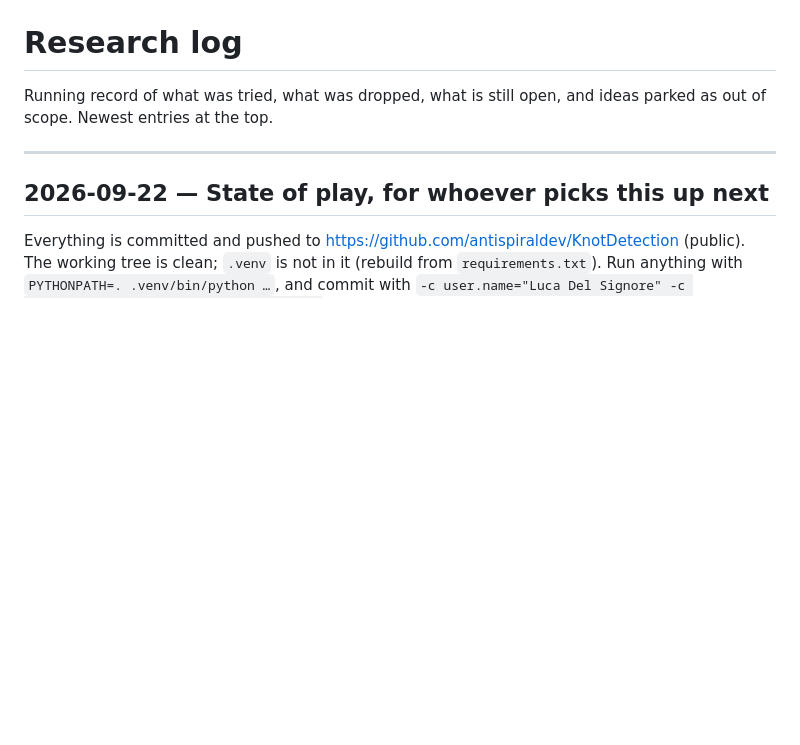
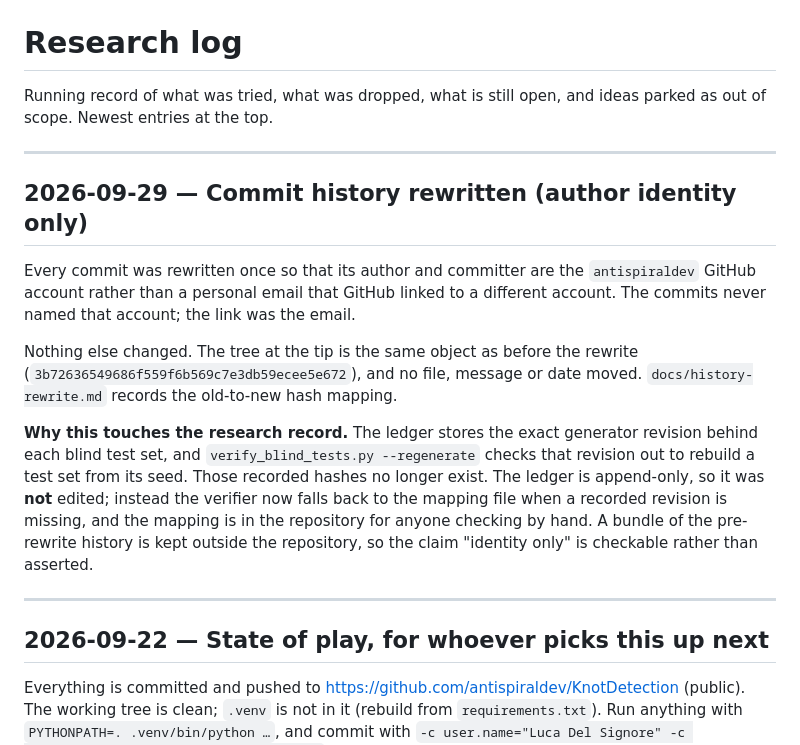
Before and after one commit to antispiraldev/KnotDetection, a Markdown page: LOG.md, the part around the change. Rendered like a GitHub page; blank space fills up the shorter version.

Commit message:
Log the history rewrite and its effect on the ledger's recorded revisions
Co-Authored-By: Claude Opus 5 <noreply@anthropic.com>

```diff
--- a/LOG.md
+++ b/LOG.md
@@ -2,6 +2,27 @@
 
 Running record of what was tried, what was dropped, what is still open, and ideas
 parked as out of scope. Newest entries at the top.
+
+---
+
+## 2026-09-29 — Commit history rewritten (author identity only)
+
+Every commit was rewritten once so that its author and committer are the
+`antispiraldev` GitHub account rather than a personal email that GitHub linked to a
+different account. The commits never named that account; the link was the email.
+
+Nothing else changed. The tree at the tip is the same object as before the rewrite
+(`3b72636549686f559f6b569c7e3db59ecee5e672`), and no file, message or date moved.
+`docs/history-rewrite.md` records the old-to-new hash mapping.
+
+**Why this touches the research record.** The ledger stores the exact generator
+revision behind each blind test set, and `verify_blind_tests.py --regenerate` checks
+that revision out to rebuild a test set from its seed. Those recorded hashes no longer
+exist. The ledger is append-only, so it was **not** edited; instead the verifier now
+falls back to the mapping file when a recorded revision is missing, and the mapping is
+in the repository for anyone checking by hand. A bundle of the pre-rewrite history is
+kept outside the repository, so the claim "identity only" is checkable rather than
+asserted.
 
 ---
 
```
